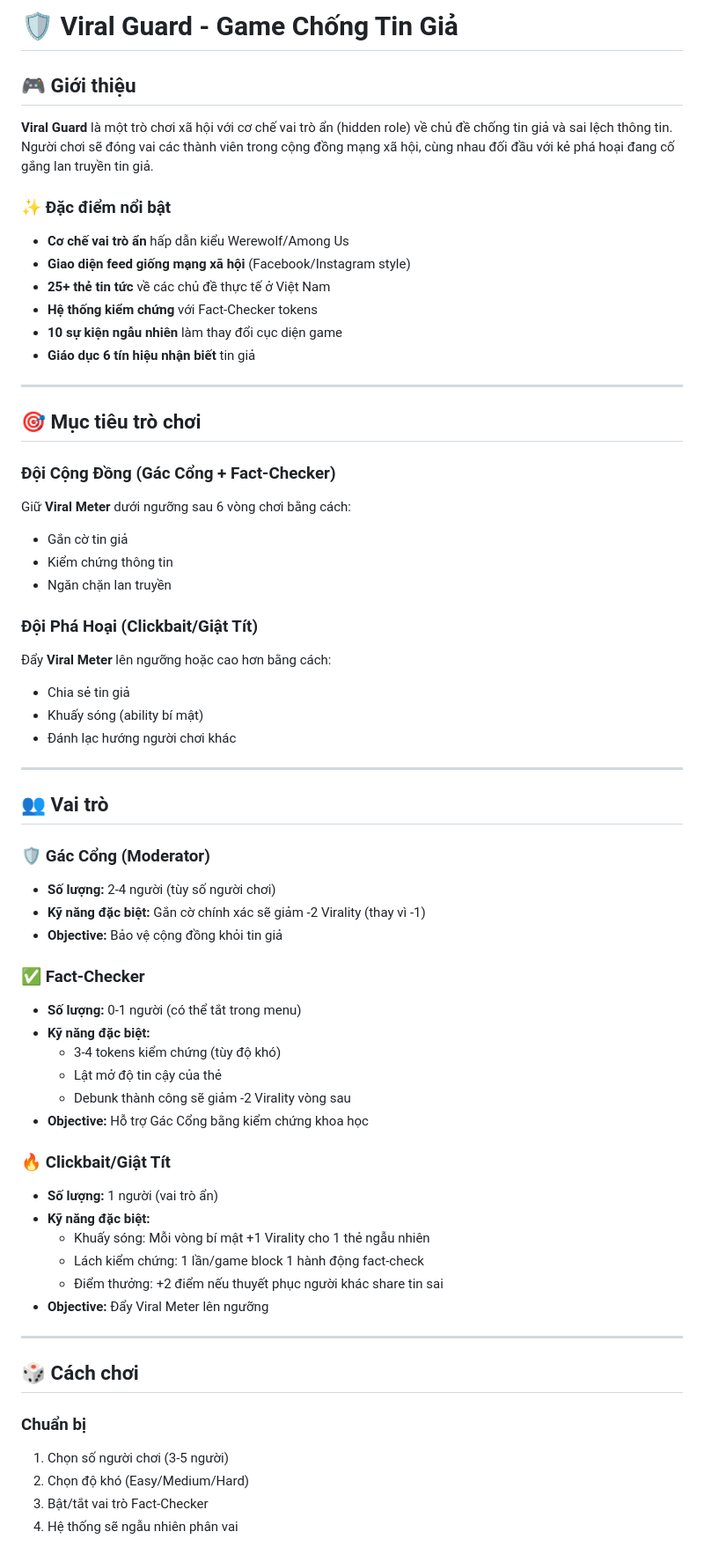
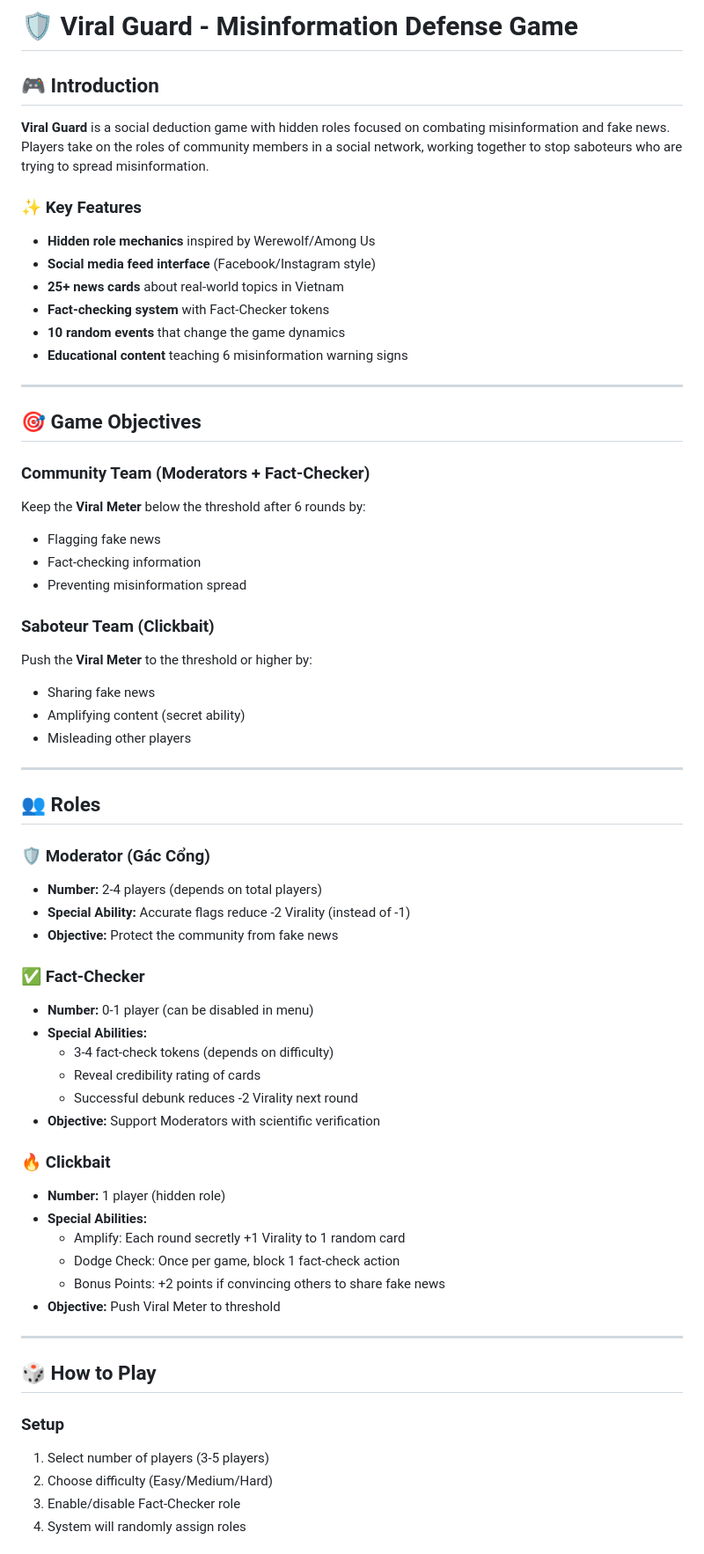
Before and after one commit to highptest1-36/SGS_HeinoTee_C3_Game_Viral_Guard, a Markdown page: README.md, the part around one of its changes. Shown at 88% size. GitHub-like rendering.

Commit message:
Update README to English version

```diff
--- a/README.md
+++ b/README.md
@@ -1,64 +1,64 @@
-# 🛡️ Viral Guard - Game Chống Tin Giả
+# 🛡️ Viral Guard - Misinformation Defense Game
 
-## 🎮 Giới thiệu
-**Viral Guard** là một trò chơi xã hội với cơ chế vai trò ẩn (hidden role) về chủ đề chống tin giả và sai lệch thông tin. Người chơi sẽ đóng vai các thành viên trong cộng đồng mạng xã hội, cùng nhau đối đầu với kẻ phá hoại đang cố gắng lan truyền tin giả.
+## 🎮 Introduction
+**Viral Guard** is a social deduction game with hidden roles focused on combating misinformation and fake news. Players take on the roles of community members in a social network, working together to stop saboteurs who are trying to spread misinformation.
 
-### ✨ Đặc điểm nổi bật
-- **Cơ chế vai trò ẩn** hấp dẫn kiểu Werewolf/Among Us
-- **Giao diện feed giống mạng xã hội** (Facebook/Instagram style)
-- **25+ thẻ tin tức** về các chủ đề thực tế ở Việt Nam
-- **Hệ thống kiểm chứng** với Fact-Checker tokens
-- **10 sự kiện ngẫu nhiên** làm thay đổi cục diện game
-- **Giáo dục 6 tín hiệu nhận biết** tin giả
+### ✨ Key Features
+- **Hidden role mechanics** inspired by Werewolf/Among Us
+- **Social media feed interface** (Facebook/Instagram style)
+- **25+ news cards** about real-world topics in Vietnam
+- **Fact-checking system** with Fact-Checker tokens
+- **10 random events** that change the game dynamics
+- **Educational content** teaching 6 misinformation warning signs
 
 ---
 
-## 🎯 Mục tiêu trò chơi
+## 🎯 Game Objectives
 
-### Đội Cộng Đồng (Gác Cổng + Fact-Checker)
-Giữ **Viral Meter** dưới ngưỡng sau 6 vòng chơi bằng cách:
-- Gắn cờ tin giả
-- Kiểm chứng thông tin
-- Ngăn chặn lan truyền
+### Community Team (Moderators + Fact-Checker)
+Keep the **Viral Meter** below the threshold after 6 rounds by:
+- Flagging fake news
+- Fact-checking information
+- Preventing misinformation spread
 
-### Đội Phá Hoại (Clickbait/Giật Tít)
-Đẩy **Viral Meter** lên ngưỡng hoặc cao hơn bằng cách:
-- Chia sẻ tin giả
-- Khuấy sóng (ability bí mật)
-- Đánh lạc hướng người chơi khác
+### Saboteur Team (Clickbait)
+Push the **Viral Meter** to the threshold or higher by:
+- Sharing fake news
+- Amplifying content (secret ability)
+- Misleading other players
 
 ---
 
-## 👥 Vai trò
+## 👥 Roles
 
-### 🛡️ Gác Cổng (Moderator)
-- **Số lượng:** 2-4 người (tùy số người chơi)
-- **Kỹ năng đặc biệt:** Gắn cờ chính xác sẽ giảm -2 Virality (thay vì -1)
-- **Objective:** Bảo vệ cộng đồng khỏi tin giả
+### 🛡️ Moderator (Gác Cổng)
+- **Number:** 2-4 players (depends on total players)
+- **Special Ability:** Accurate flags reduce -2 Virality (instead of -1)
+- **Objective:** Protect the community from fake news
 
 ### ✅ Fact-Checker
-- **Số lượng:** 0-1 người (có thể tắt trong menu)
-- **Kỹ năng đặc biệt:**
-  - 3-4 tokens kiểm chứng (tùy độ khó)
-  - Lật mở độ tin cậy của thẻ
-  - Debunk thành công sẽ giảm -2 Virality vòng sau
-- **Objective:** Hỗ trợ Gác Cổng bằng kiểm chứng khoa học
+- **Number:** 0-1 player (can be disabled in menu)
+- **Special Abilities:**
+  - 3-4 fact-check tokens (depends on difficulty)
+  - Reveal credibility rating of cards
+  - Successful debunk reduces -2 Virality next round
+- **Objective:** Support Moderators with scientific verification
 
-### 🔥 Clickbait/Giật Tít
-- **Số lượng:** 1 người (vai trò ẩn)
-- **Kỹ năng đặc biệt:**
-  - Khuấy sóng: Mỗi vòng bí mật +1 Virality cho 1 thẻ ngẫu nhiên
-  - Lách kiểm chứng: 1 lần/game block 1 hành động fact-check
-  - Điểm thưởng: +2 điểm nếu thuyết phục người khác share tin sai
-- **Objective:** Đẩy Viral Meter lên ngưỡng
+### 🔥 Clickbait
+- **Number:** 1 player (hidden role)
+- **Special Abilities:**
+  - Amplify: Each round secretly +1 Virality to 1 random card
+  - Dodge Check: Once per game, block 1 fact-check action
+  - Bonus Points: +2 points if convincing others to share fake news
+- **Objective:** Push Viral Meter to threshold
 
 ---
 
-## 🎲 Cách chơi
+## 🎲 How to Play
 
-### Chuẩn bị
-1. Chọn số người chơi (3-5 người)
-2. Chọn độ khó (Easy/Medium/Hard)
-3. Bật/tắt vai trò Fact-Checker
-4. Hệ thống sẽ ngẫu nhiên phân vai
+### Setup
+1. Select number of players (3-5 players)
+2. Choose difficulty (Easy/Medium/Hard)
+3. Enable/disable Fact-Checker role
+4. System will randomly assign roles
 
```
Also changed, not shown: other parts of README.md (+70 -70 lines).
